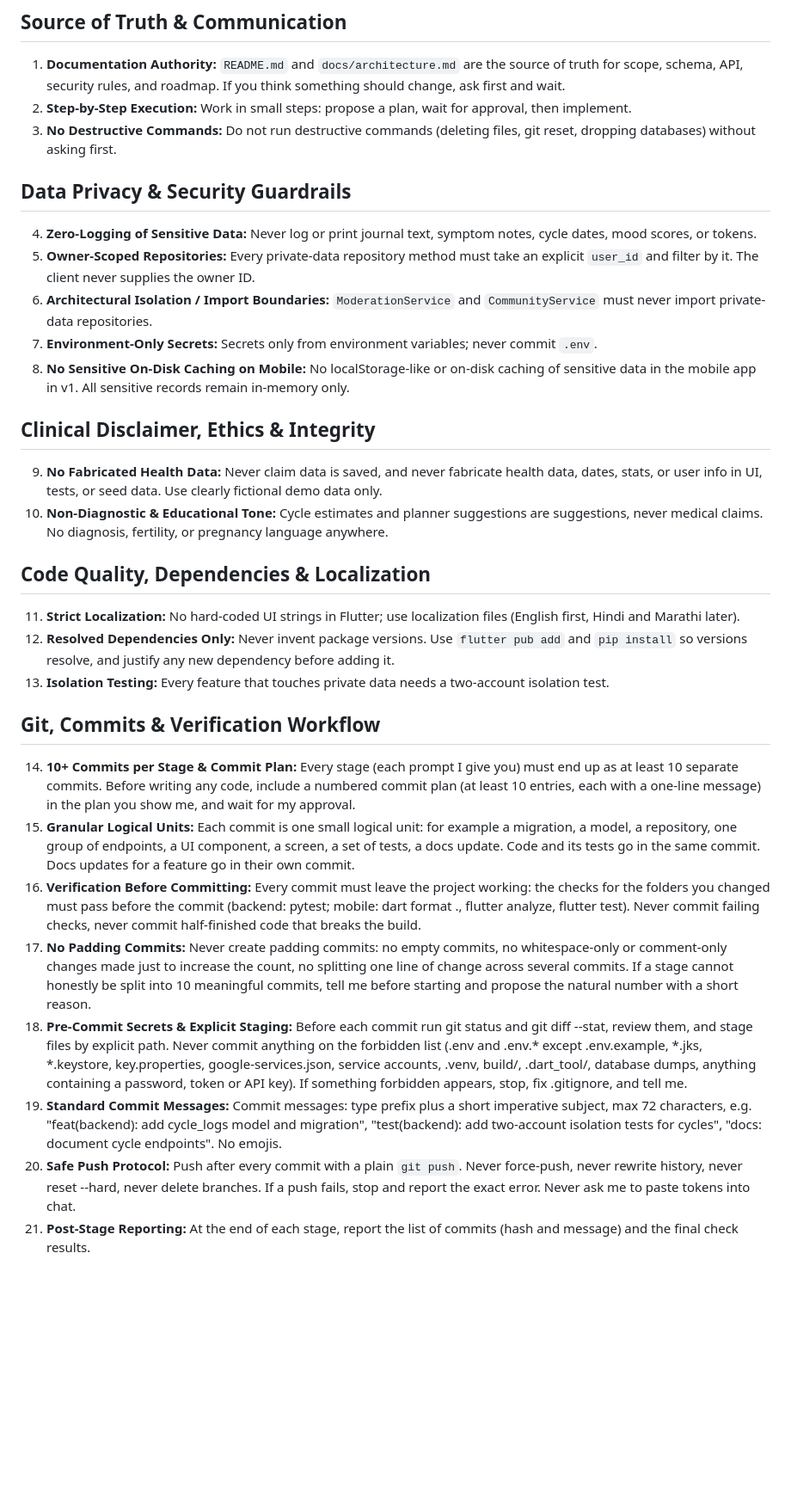
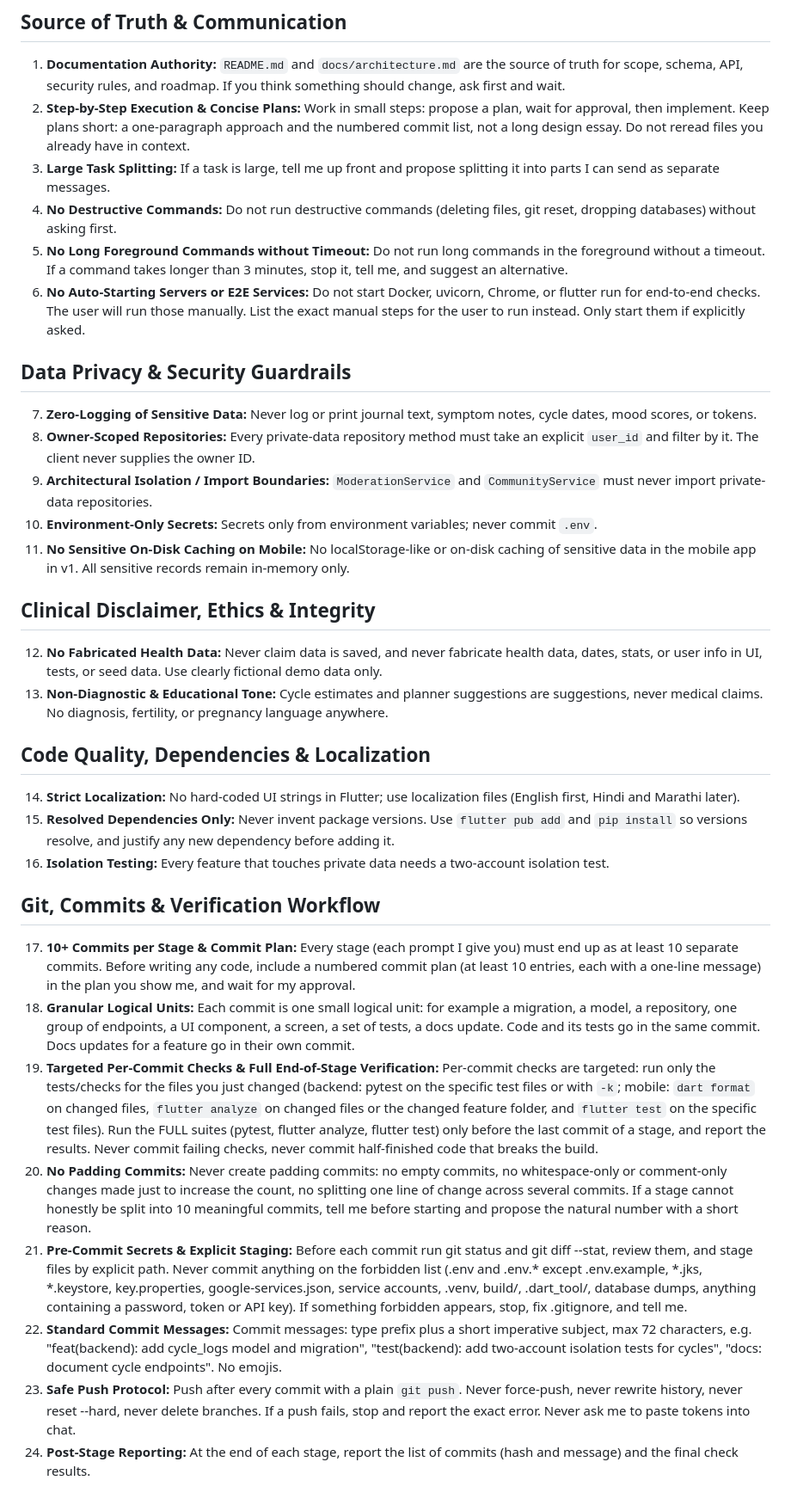
Before and after one commit to radhika817/BloomWell, a Markdown page: .agents/rules/bloomwell_rules.md, the part around the change. Shown at 86% size. GitHub-like rendering; blank space fills up the shorter version.

Commit message:
refactor: update agent rules to refine execution, verification, and task splitting guidelines

```diff
--- a/.agents/rules/bloomwell_rules.md
+++ b/.agents/rules/bloomwell_rules.md
@@ -6,31 +6,34 @@ These rules govern all AI coding agents working on the BloomWell repository. The
 
 ## Source of Truth & Communication
 1. **Documentation Authority:** `README.md` and `docs/architecture.md` are the source of truth for scope, schema, API, security rules, and roadmap. If you think something should change, ask first and wait.
-2. **Step-by-Step Execution:** Work in small steps: propose a plan, wait for approval, then implement.
-3. **No Destructive Commands:** Do not run destructive commands (deleting files, git reset, dropping databases) without asking first.
+2. **Step-by-Step Execution & Concise Plans:** Work in small steps: propose a plan, wait for approval, then implement. Keep plans short: a one-paragraph approach and the numbered commit list, not a long design essay. Do not reread files you already have in context.
+3. **Large Task Splitting:** If a task is large, tell me up front and propose splitting it into parts I can send as separate messages.
+4. **No Destructive Commands:** Do not run destructive commands (deleting files, git reset, dropping databases) without asking first.
+5. **No Long Foreground Commands without Timeout:** Do not run long commands in the foreground without a timeout. If a command takes longer than 3 minutes, stop it, tell me, and suggest an alternative.
+6. **No Auto-Starting Servers or E2E Services:** Do not start Docker, uvicorn, Chrome, or flutter run for end-to-end checks. The user will run those manually. List the exact manual steps for the user to run instead. Only start them if explicitly asked.
 
 ## Data Privacy & Security Guardrails
-4. **Zero-Logging of Sensitive Data:** Never log or print journal text, symptom notes, cycle dates, mood scores, or tokens.
-5. **Owner-Scoped Repositories:** Every private-data repository method must take an explicit `user_id` and filter by it. The client never supplies the owner ID.
-6. **Architectural Isolation / Import Boundaries:** `ModerationService` and `CommunityService` must never import private-data repositories.
-7. **Environment-Only Secrets:** Secrets only from environment variables; never commit `.env`.
-8. **No Sensitive On-Disk Caching on Mobile:** No localStorage-like or on-disk caching of sensitive data in the mobile app in v1. All sensitive records remain in-memory only.
+7. **Zero-Logging of Sensitive Data:** Never log or print journal text, symptom notes, cycle dates, mood scores, or tokens.
+8. **Owner-Scoped Repositories:** Every private-data repository method must take an explicit `user_id` and filter by it. The client never supplies the owner ID.
+9. **Architectural Isolation / Import Boundaries:** `ModerationService` and `CommunityService` must never import private-data repositories.
+10. **Environment-Only Secrets:** Secrets only from environment variables; never commit `.env`.
+11. **No Sensitive On-Disk Caching on Mobile:** No localStorage-like or on-disk caching of sensitive data in the mobile app in v1. All sensitive records remain in-memory only.
 
 ## Clinical Disclaimer, Ethics & Integrity
-9. **No Fabricated Health Data:** Never claim data is saved, and never fabricate health data, dates, stats, or user info in UI, tests, or seed data. Use clearly fictional demo data only.
-10. **Non-Diagnostic & Educational Tone:** Cycle estimates and planner suggestions are suggestions, never medical claims. No diagnosis, fertility, or pregnancy language anywhere.
+12. **No Fabricated Health Data:** Never claim data is saved, and never fabricate health data, dates, stats, or user info in UI, tests, or seed data. Use clearly fictional demo data only.
+13. **Non-Diagnostic & Educational Tone:** Cycle estimates and planner suggestions are suggestions, never medical claims. No diagnosis, fertility, or pregnancy language anywhere.
 
 ## Code Quality, Dependencies & Localization
-11. **Strict Localization:** No hard-coded UI strings in Flutter; use localization files (English first, Hindi and Marathi later).
-12. **Resolved Dependencies Only:** Never invent package versions. Use `flutter pub add` and `pip install` so versions resolve, and justify any new dependency before adding it.
-13. **Isolation Testing:** Every feature that touches private data needs a two-account isolation test.
+14. **Strict Localization:** No hard-coded UI strings in Flutter; use localization files (English first, Hindi and Marathi later).
+15. **Resolved Dependencies Only:** Never invent package versions. Use `flutter pub add` and `pip install` so versions resolve, and justify any new dependency before adding it.
+16. **Isolation Testing:** Every feature that touches private data needs a two-account isolation test.
 
 ## Git, Commits & Verification Workflow
-14. **10+ Commits per Stage & Commit Plan:** Every stage (each prompt I give you) must end up as at least 10 separate commits. Before writing any code, include a numbered commit plan (at least 10 entries, each with a one-line message) in the plan you show me, and wait for my approval.
-15. **Granular Logical Units:** Each commit is one small logical unit: for example a migration, a model, a repository, one group of endpoints, a UI component, a screen, a set of tests, a docs update. Code and its tests go in the same commit. Docs updates for a feature go in their own commit.
-16. **Verification Before Committing:** Every commit must leave the project working: the checks for the folders you changed must pass before the commit (backend: pytest; mobile: dart format ., flutter analyze, flutter test). Never commit failing checks, never commit half-finished code that breaks the build.
-17. **No Padding Commits:** Never create padding commits: no empty commits, no whitespace-only or comment-only changes made just to increase the count, no splitting one line of change across several commits. If a stage cannot honestly be split into 10 meaningful commits, tell me before starting and propose the natural number with a short reason.
-18. **Pre-Commit Secrets & Explicit Staging:** Before each commit run git status and git diff --stat, review them, and stage files by explicit path. Never commit anything on the forbidden list (.env and .env.* except .env.example, *.jks, *.keystore, key.properties, google-services.json, service accounts, .venv, build/, .dart_tool/, database dumps, anything containing a password, token or API key). If something forbidden appears, stop, fix .gitignore, and tell me.
-19. **Standard Commit Messages:** Commit messages: type prefix plus a short imperative subject, max 72 characters, e.g. "feat(backend): add cycle_logs model and migration", "test(backend): add two-account isolation tests for cycles", "docs: document cycle endpoints". No emojis.
-20. **Safe Push Protocol:** Push after every commit with a plain `git push`. Never force-push, never rewrite history, never reset --hard, never delete branches. If a push fails, stop and report the exact error. Never ask me to paste tokens into chat.
-21. **Post-Stage Reporting:** At the end of each stage, report the list of commits (hash and message) and the final check results.
+17. **10+ Commits per Stage & Commit Plan:** Every stage (each prompt I give you) must end up as at least 10 separate commits. Before writing any code, include a numbered commit plan (at least 10 entries, each with a one-line message) in the plan you show me, and wait for my approval.
+18. **Granular Logical Units:** Each commit is one small logical unit: for example a migration, a model, a repository, one group of endpoints, a UI component, a screen, a set of tests, a docs update. Code and its tests go in the same commit. Docs updates for a feature go in their own commit.
+19. **Targeted Per-Commit Checks & Full End-of-Stage Verification:** Per-commit checks are targeted: run only the tests/checks for the files you just changed (backend: pytest on the specific test files or with `-k`; mobile: `dart format` on changed files, `flutter analyze` on changed files or the changed feature folder, and `flutter test` on the specific test files). Run the FULL suites (pytest, flutter analyze, flutter test) only before the last commit of a stage, and report the results. Never commit failing checks, never commit half-finished code that breaks the build.
+20. **No Padding Commits:** Never create padding commits: no empty commits, no whitespace-only or comment-only changes made just to increase the count, no splitting one line of change across several commits. If a stage cannot honestly be split into 10 meaningful commits, tell me before starting and propose the natural number with a short reason.
+21. **Pre-Commit Secrets & Explicit Staging:** Before each commit run git status and git diff --stat, review them, and stage files by explicit path. Never commit anything on the forbidden list (.env and .env.* except .env.example, *.jks, *.keystore, key.properties, google-services.json, service accounts, .venv, build/, .dart_tool/, database dumps, anything containing a password, token or API key). If something forbidden appears, stop, fix .gitignore, and tell me.
+22. **Standard Commit Messages:** Commit messages: type prefix plus a short imperative subject, max 72 characters, e.g. "feat(backend): add cycle_logs model and migration", "test(backend): add two-account isolation tests for cycles", "docs: document cycle endpoints". No emojis.
+23. **Safe Push Protocol:** Push after every commit with a plain `git push`. Never force-push, never rewrite history, never reset --hard, never delete branches. If a push fails, stop and report the exact error. Never ask me to paste tokens into chat.
+24. **Post-Stage Reporting:** At the end of each stage, report the list of commits (hash and message) and the final check results.
```
Also changed, not shown: AGENTS.md (+23 -20 lines).
